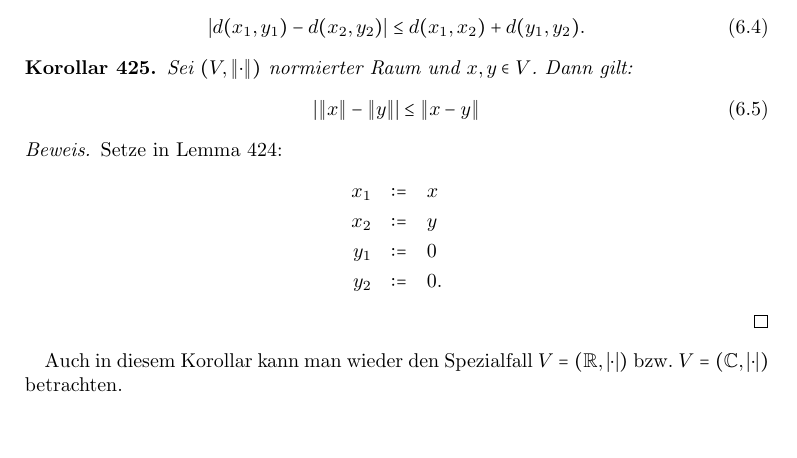
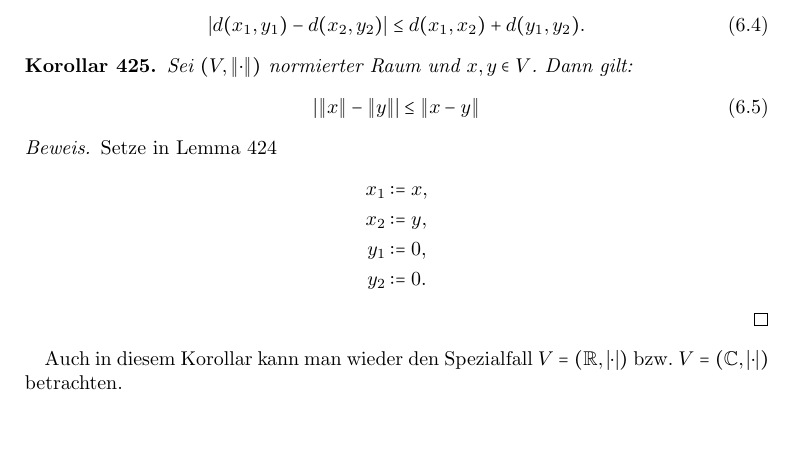
Before and after one commit to nubok/mathe_ag, a LaTeX book (ag_skript/ag_skript.tex): part of page 77 of 94, cut so that both start at the same text. Compiled offline with pdfLaTeX.

Commit message:
Eine weitere kleine Designverbesserung.

```diff
--- a/ag_skript/ag_skript.tex
+++ b/ag_skript/ag_skript.tex
@@ -3737,13 +3737,13 @@ Sei $(V, \left\|\cdot\right\|)$ normierter Raum und $x, y\in V$. Dann gilt:
 \end{equation}
 \end{Kor}
 \begin{bew}
-Setze in Lemma \ref{le:variante_dreicksungl_ugl}:
-\begin{eqnarray*}
-x_1 & := & x \\
-x_2 & := & y \\
-y_1 & := & 0 \\
-y_2 & := & 0.
-\end{eqnarray*}
+Setze in Lemma \ref{le:variante_dreicksungl_ugl}
+\begin{align*}
+x_1 & := x, \\
+x_2 & := y, \\
+y_1 & := 0, \\
+y_2 & := 0.
+\end{align*}
 \end{bew}
 
 Auch in diesem Korollar kann man wieder den Spezialfall $V=(\mathbb{R}, \left|\cdot\right|)$ bzw. $V=(\mathbb{C}, \left|\cdot\right|)$ betrachten.
```
